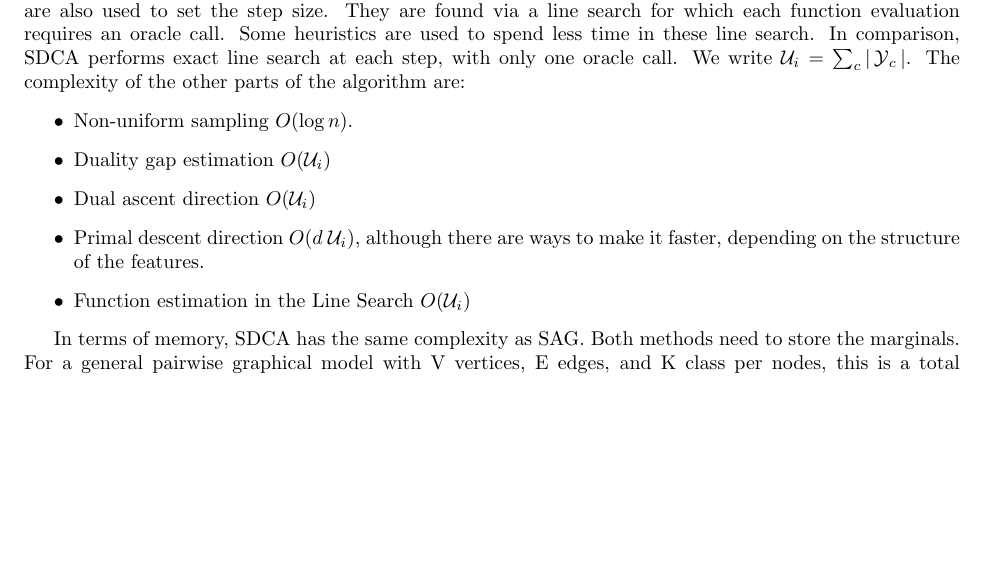
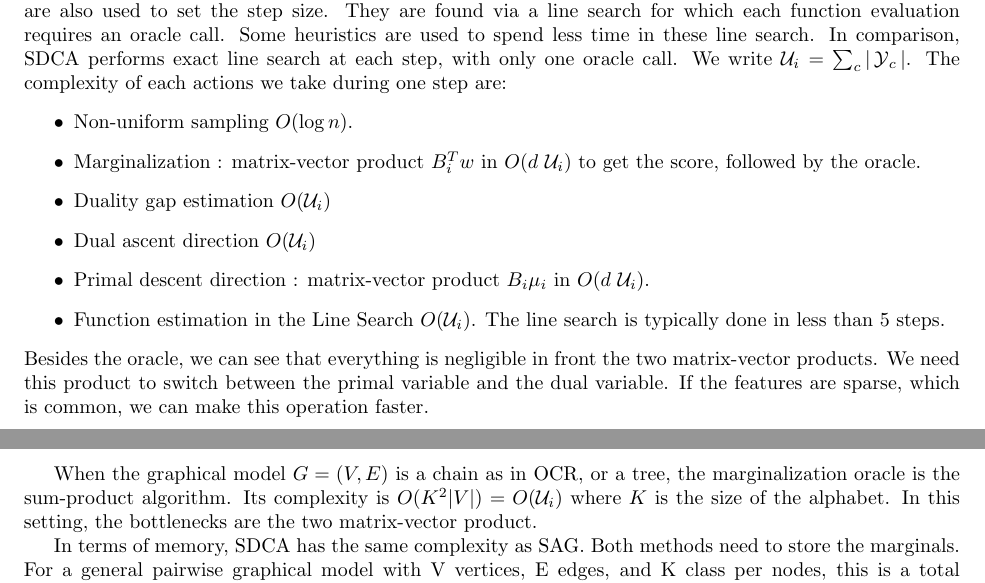
Before and after one commit to remilepriol/sdca4crf-latex, a LaTeX document (sdca4crf.tex): part of page 16 of 21 before the commit and two parts of pages 16 and 17 of 22 after it, the two joined at a grey line, cut so that both start at the same text, the shorter picture padded with empty space. Compiled offline with pdfLaTeX.

Commit message:
Improve the part about complexity in algorithm 2
Correct typos noted by Gabriel
Sort the citations by year

```diff
--- a/sdca4crf.tex
+++ b/sdca4crf.tex
@@ -1,7 +1,9 @@
 \documentclass{article}
 
 \usepackage[utf8]{inputenc}
-\usepackage{natbib}
+
+\usepackage[sorting=ynt, style=numeric]{biblatex}
+\bibliography{optimization.bib}
 
 \usepackage{graphicx}
 \usepackage{subcaption}
@@ -844,14 +847,22 @@ These estimators are also used to set the step size.
 They are found via a line search for which each function evaluation requires an oracle call.
 Some heuristics are used to spend less time in these line search.
 In comparison, SDCA performs exact line search at each step, with only one oracle call.
-We write $\mathcal U_i = \sum_c |\Y_c|$. The complexity of the other parts of the algorithm are:
+We write $\mathcal U_i = \sum_c |\Y_c|$. The complexity of each actions we take during one step are:
 \begin{itemize}
 	\item Non-uniform sampling $O(\log n)$.
+	\item Marginalization : matrix-vector product $B_i^Tw$ in $O(d \ \mathcal U_i)$ to get the score, followed by the oracle.
 	\item Duality gap estimation $O(\mathcal U_i)$
 	\item Dual ascent direction $O(\mathcal U_i)$
-	\item Primal descent direction $O(d \ \mathcal U_i)$, although there are ways to make it faster, depending on the structure of the features.
-	\item Function estimation in the Line Search $O(\mathcal U_i)$
+	\item Primal descent direction : matrix-vector product $B_i \mu_i$ in $O(d \ \mathcal U_i)$.
+	\item Function estimation in the Line Search $O(\mathcal U_i)$. The line search is typically done in less than 5 steps.
 \end{itemize}
+Besides the oracle, we can see that everything is negligible in front the two matrix-vector products.
+We need this product to switch between the primal variable and the dual variable.
+If the features are sparse, which is common, we can make this operation faster.
+
+When the graphical model $G=(V,E)$ is a chain as in OCR, or a tree, the marginalization oracle is the sum-product algorithm.
+Its complexity is $O(K^2 |V|) = O(\mathcal U_i)$ where $K$ is the size of the alphabet.
+In this setting, the bottlenecks are the two matrix-vector product.
 
 In terms of memory, SDCA has the same complexity as SAG.
 Both methods need to store the marginals.
```
Also changed, not shown: sdca4crf.tex (13 more changed lines).
